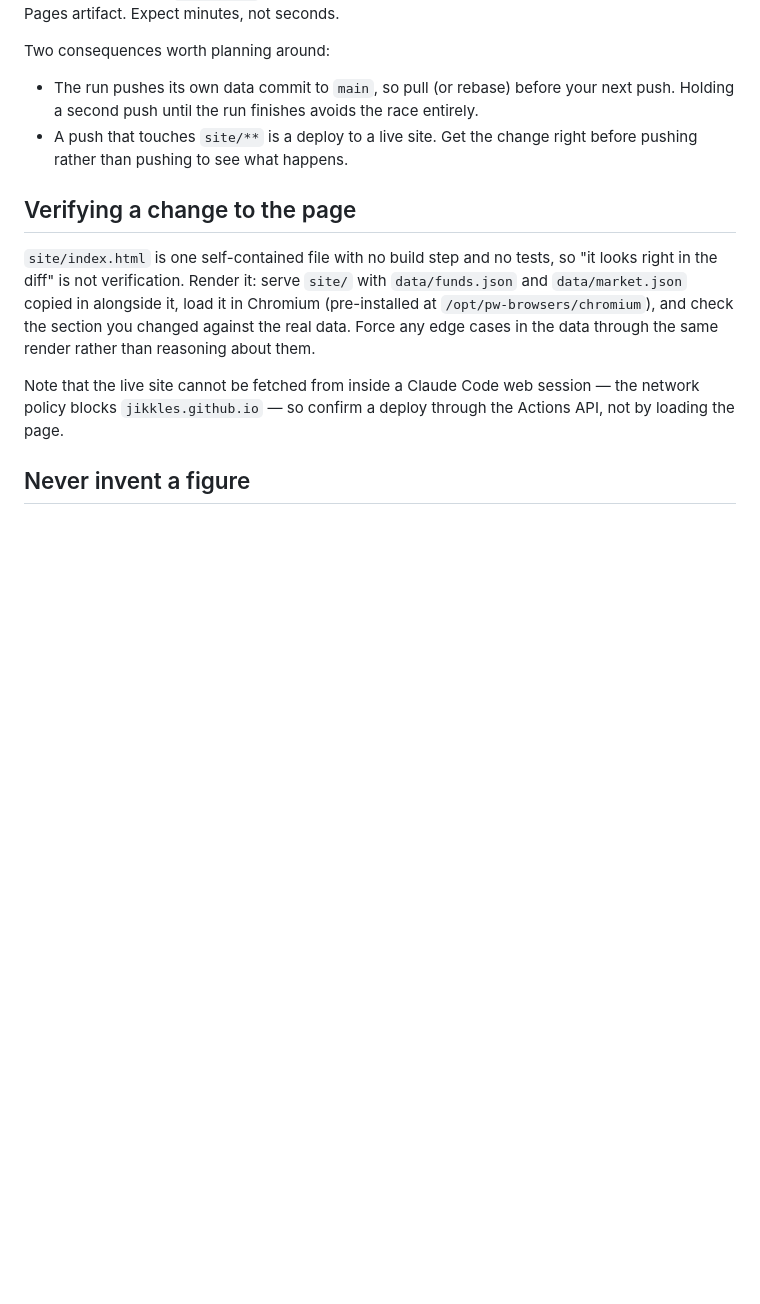
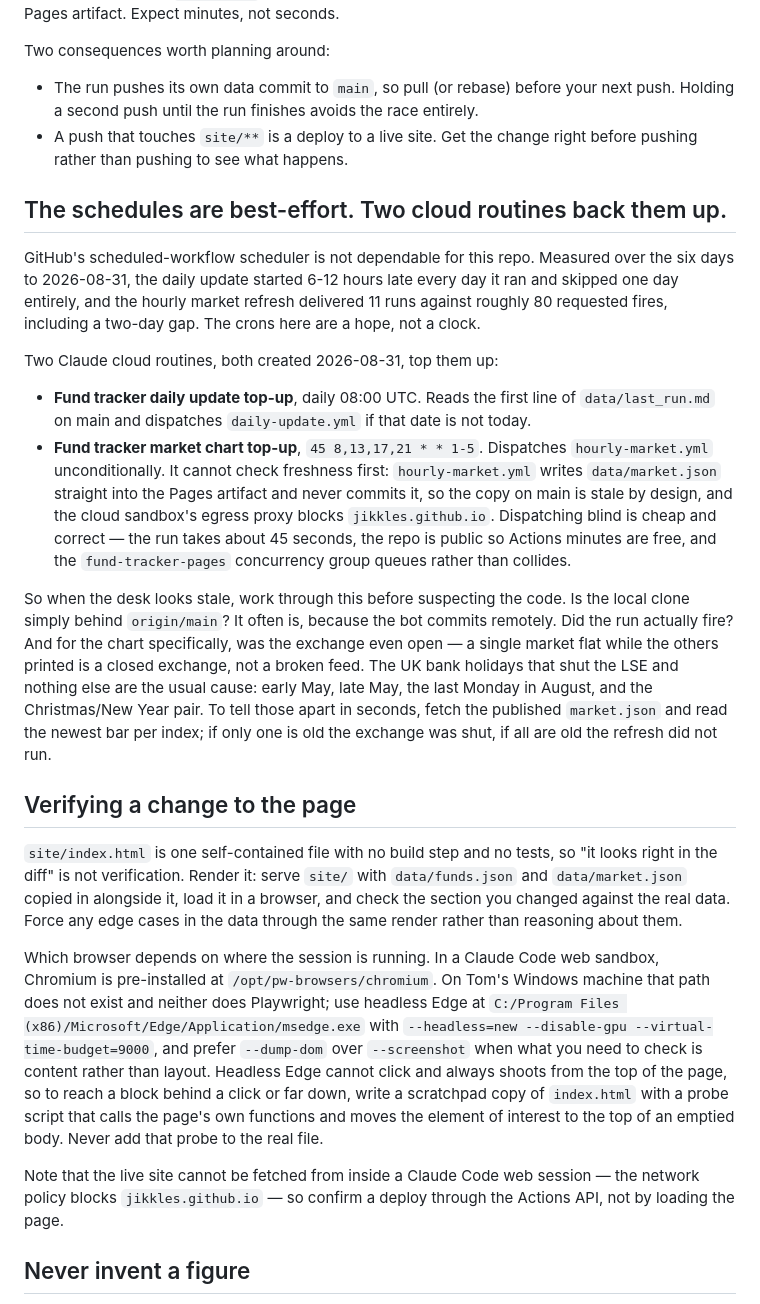
Before and after one commit to Jikkles/fund-tracker, a Markdown page: CLAUDE.md, the part around the change. Rendered like a GitHub page; blank space fills up the shorter version.

Commit message:
Move the operational knowledge from local memory into CLAUDE.md
Tom works from his phone as well as this machine, and only tracked files
travel. The rules in here reached a phone session already, but the cron
unreliability, the two cloud top-up routines and the bank-holiday
diagnostic lived only in ~/.claude memory on Windows, so a phone session
started blind on all three. Same for the render step, which named a
Chromium path that exists in the web sandbox and nowhere else.

Co-Authored-By: Claude Opus 5 <noreply@anthropic.com>

```diff
--- a/CLAUDE.md
+++ b/CLAUDE.md
@@ -40,14 +40,59 @@ Two consequences worth planning around:
 - A push that touches `site/**` is a deploy to a live site. Get the change
   right before pushing rather than pushing to see what happens.
 
+## The schedules are best-effort. Two cloud routines back them up.
+
+GitHub's scheduled-workflow scheduler is not dependable for this repo. Measured
+over the six days to 2026-08-31, the daily update started 6-12 hours late every
+day it ran and skipped one day entirely, and the hourly market refresh delivered
+11 runs against roughly 80 requested fires, including a two-day gap. The crons
+here are a hope, not a clock.
+
+Two Claude cloud routines, both created 2026-08-31, top them up:
+
+- **Fund tracker daily update top-up**, daily 08:00 UTC. Reads the first line of
+  `data/last_run.md` on main and dispatches `daily-update.yml` if that date is
+  not today.
+- **Fund tracker market chart top-up**, `45 8,13,17,21 * * 1-5`. Dispatches
+  `hourly-market.yml` unconditionally. It cannot check freshness first:
+  `hourly-market.yml` writes `data/market.json` straight into the Pages artifact
+  and never commits it, so the copy on main is stale by design, and the cloud
+  sandbox's egress proxy blocks `jikkles.github.io`. Dispatching blind is cheap
+  and correct — the run takes about 45 seconds, the repo is public so Actions
+  minutes are free, and the `fund-tracker-pages` concurrency group queues rather
+  than collides.
+
+So when the desk looks stale, work through this before suspecting the code.
+Is the local clone simply behind `origin/main`? It often is, because the bot
+commits remotely. Did the run actually fire? And for the chart specifically,
+was the exchange even open — a single market flat while the others printed is
+a closed exchange, not a broken feed. The UK bank holidays that shut the LSE
+and nothing else are the usual cause: early May, late May, the last Monday in
+August, and the Christmas/New Year pair. To tell those apart in seconds, fetch
+the published `market.json` and read the newest bar per index; if only one is
+old the exchange was shut, if all are old the refresh did not run.
+
 ## Verifying a change to the page
 
 `site/index.html` is one self-contained file with no build step and no tests,
 so "it looks right in the diff" is not verification. Render it: serve `site/`
 with `data/funds.json` and `data/market.json` copied in alongside it, load it
-in Chromium (pre-installed at `/opt/pw-browsers/chromium`), and check the
-section you changed against the real data. Force any edge cases in the data
-through the same render rather than reasoning about them.
+in a browser, and check the section you changed against the real data. Force
+any edge cases in the data through the same render rather than reasoning about
+them.
+
+Which browser depends on where the session is running. In a Claude Code web
+sandbox, Chromium is pre-installed at `/opt/pw-browsers/chromium`. On Tom's
+Windows machine that path does not exist and neither does Playwright; use
+headless Edge at
+`C:/Program Files (x86)/Microsoft/Edge/Application/msedge.exe` with
+`--headless=new --disable-gpu --virtual-time-budget=9000`, and prefer
+`--dump-dom` over `--screenshot` when what you need to check is content rather
+than layout. Headless Edge cannot click and always shoots from the top of the
+page, so to reach a block behind a click or far down, write a scratchpad copy
+of `index.html` with a probe script that calls the page's own functions and
+moves the element of interest to the top of an emptied body. Never add that
+probe to the real file.
 
 Note that the live site cannot be fetched from inside a Claude Code web
 session — the network policy blocks `jikkles.github.io` — so confirm a deploy
```
